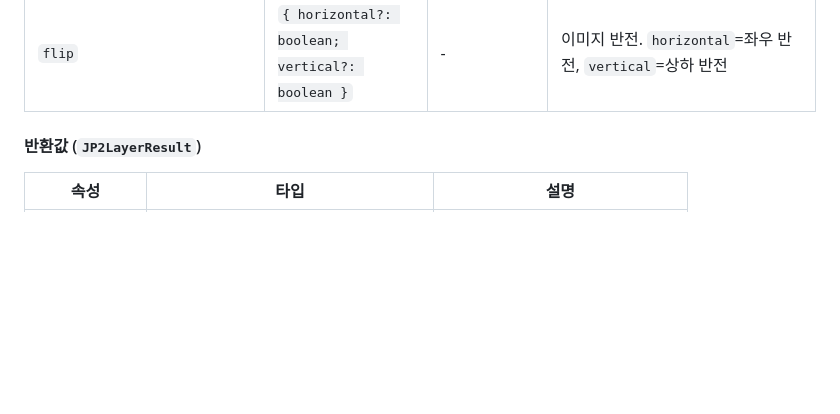
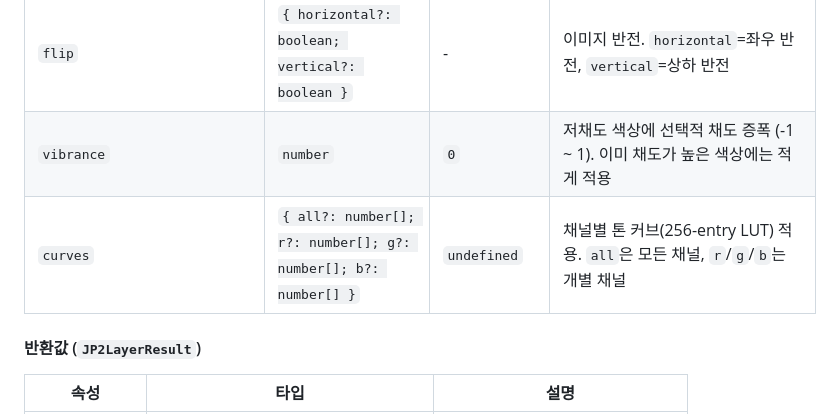
Before and after one commit to conaonda/OpenLayersJP2Provider, a Markdown page: README.md, the part around the change. Drawn GitHub-style; blank space fills up the shorter version.

Commit message:
docs: update CHANGELOG and README for sprint 56 (vibrance, curves) (#206)

```diff
--- a/README.md
+++ b/README.md
@@ -128,6 +128,8 @@ const result = await createJP2TileLayer('path/to/file.jp2', options);
 | `outputLevels` | `{ outputMin?: number; outputMax?: number }` | `{ outputMin: 0, outputMax: 255 }` | 픽셀 출력 레벨 범위 재매핑. `[0, 255]` → `[outputMin, outputMax]` 선형 재매핑 |
 | `temperature` | `number` | `0` | 색 온도 조정 (-100 ~ +100). 양수=난색(주황빛), 음수=한색(파란빛) |
 | `flip` | `{ horizontal?: boolean; vertical?: boolean }` | - | 이미지 반전. `horizontal`=좌우 반전, `vertical`=상하 반전 |
+| `vibrance` | `number` | `0` | 저채도 색상에 선택적 채도 증폭 (-1 ~ 1). 이미 채도가 높은 색상에는 적게 적용 |
+| `curves` | `{ all?: number[]; r?: number[]; g?: number[]; b?: number[] }` | `undefined` | 채널별 톤 커브(256-entry LUT) 적용. `all`은 모든 채널, `r`/`g`/`b`는 개별 채널 |
 
 #### 반환값 (`JP2LayerResult`)
 
```
Also changed, not shown: CHANGELOG.md (+17 -0 lines).
